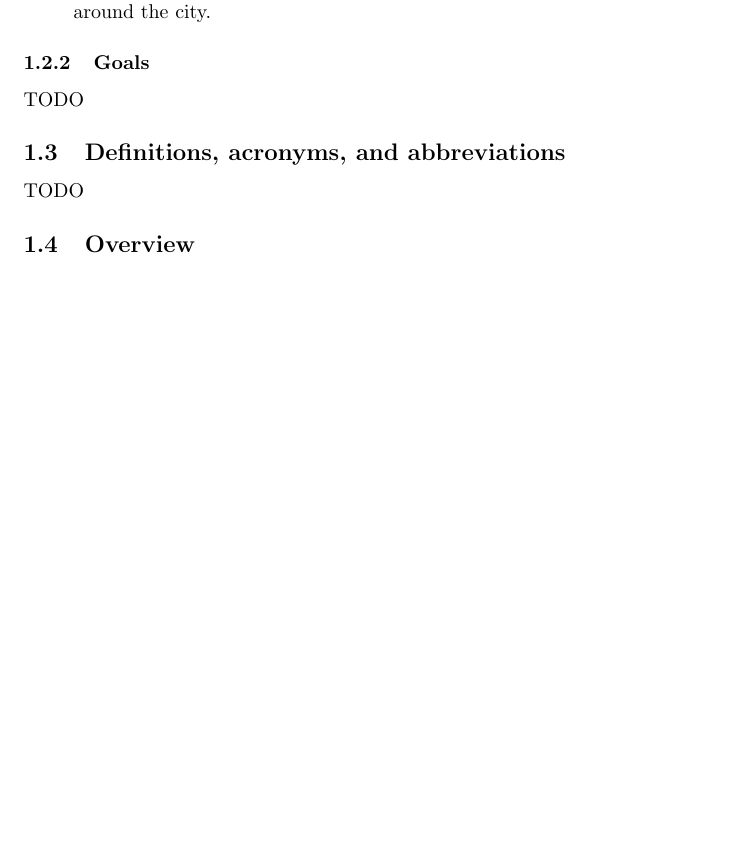
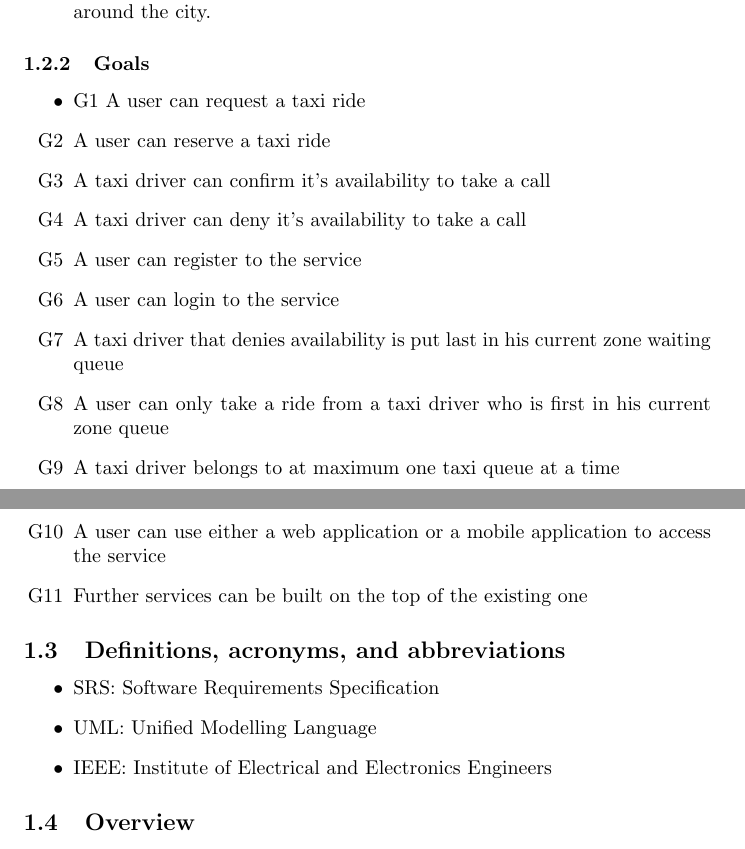
Before and after one commit to AlessandroVetere/PirovanoVetereSE2P, a LaTeX paper (srs/SRS.tex, which reads srs/section_1/section_1.tex): part of page 3 of 8 before the commit and two parts of pages 3 and 4 of 8 after it, the two joined at a grey line, cut so that both start at the same text, the shorter picture padded with empty space. Compiled offline with pdfLaTeX.

Commit message:
Goals added

```diff
--- a/srs/section_1/section_1.tex
+++ b/srs/section_1/section_1.tex
@@ -15,7 +15,23 @@ It consists of natural language descriptions, UML diagrams and Alloy models of t
 	\item User: all the people that need to move from a position to another one around the city.
 \end{itemize}
 \subsubsection{Goals}
-TODO
+\begin{itemize}
+	\item G1 A user can request a taxi ride
+	\item [G2] A user can reserve a taxi ride
+	\item [G3] A taxi driver can confirm it's availability to take a call
+	\item [G4] A taxi driver can deny it's availability to take a call
+	\item [G5] A user can register to the service
+	\item [G6] A user can login to the service
+	\item [G7] A taxi driver that denies availability is put last in his current zone waiting queue
+	\item [G8] A user can only take a ride from a taxi driver who is first in his current zone queue
+	\item [G9] A taxi driver belongs to at maximum one taxi queue at a time
+	\item [G10] A user can use either a web application or a mobile application to access the service
+	\item [G11] Further services can be built on the top of the existing one
+\end{itemize}
 \subsection{Definitions, acronyms, and abbreviations}
-TODO
+\begin{itemize}
+	\item SRS: Software Requirements Specification
+	\item UML: Unified Modelling Language
+	\item IEEE: Institute of Electrical and Electronics Engineers
+\end{itemize}
 \subsection{Overview}
```
Also changed, not shown: srs/section_1/section_1.tex (2 more changed lines).
